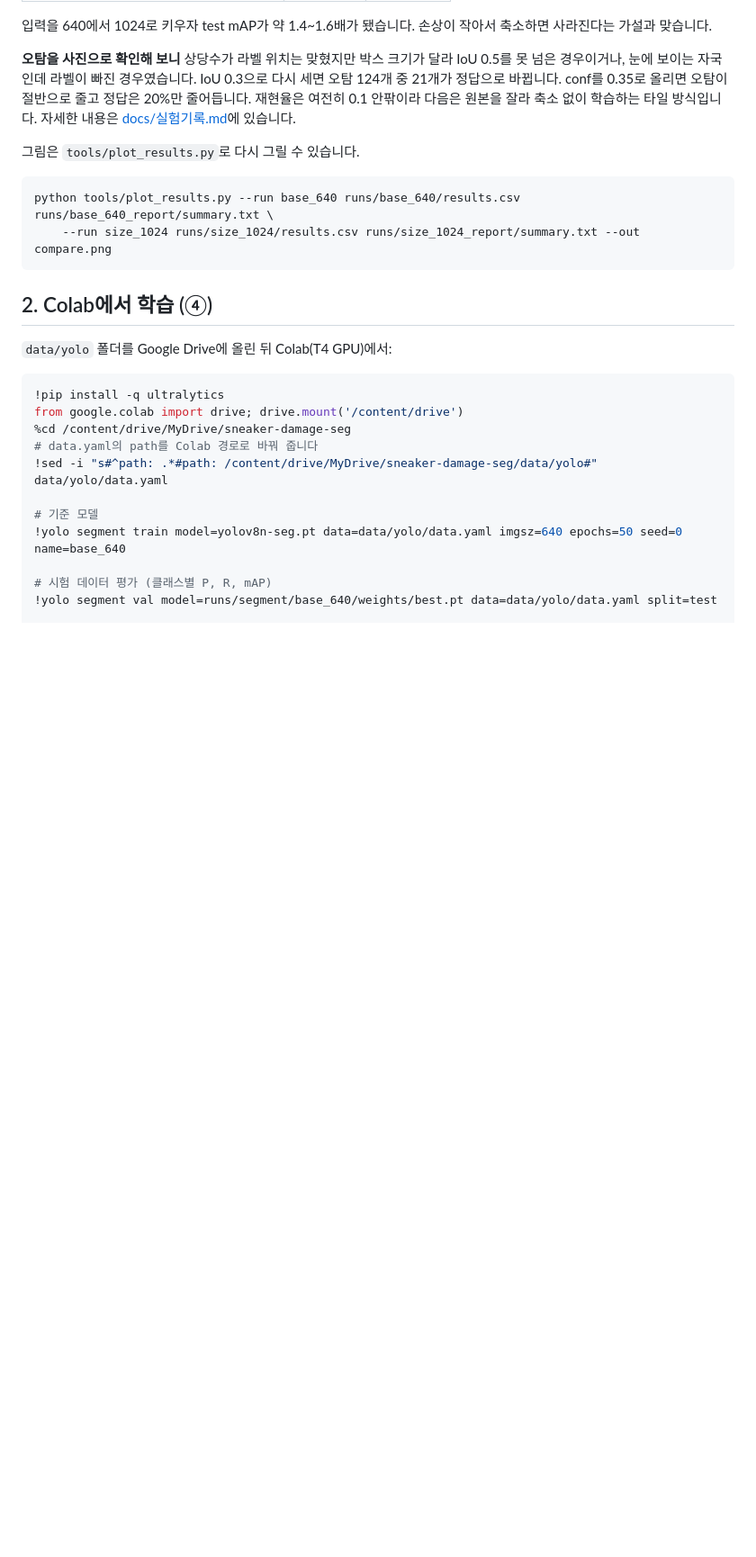
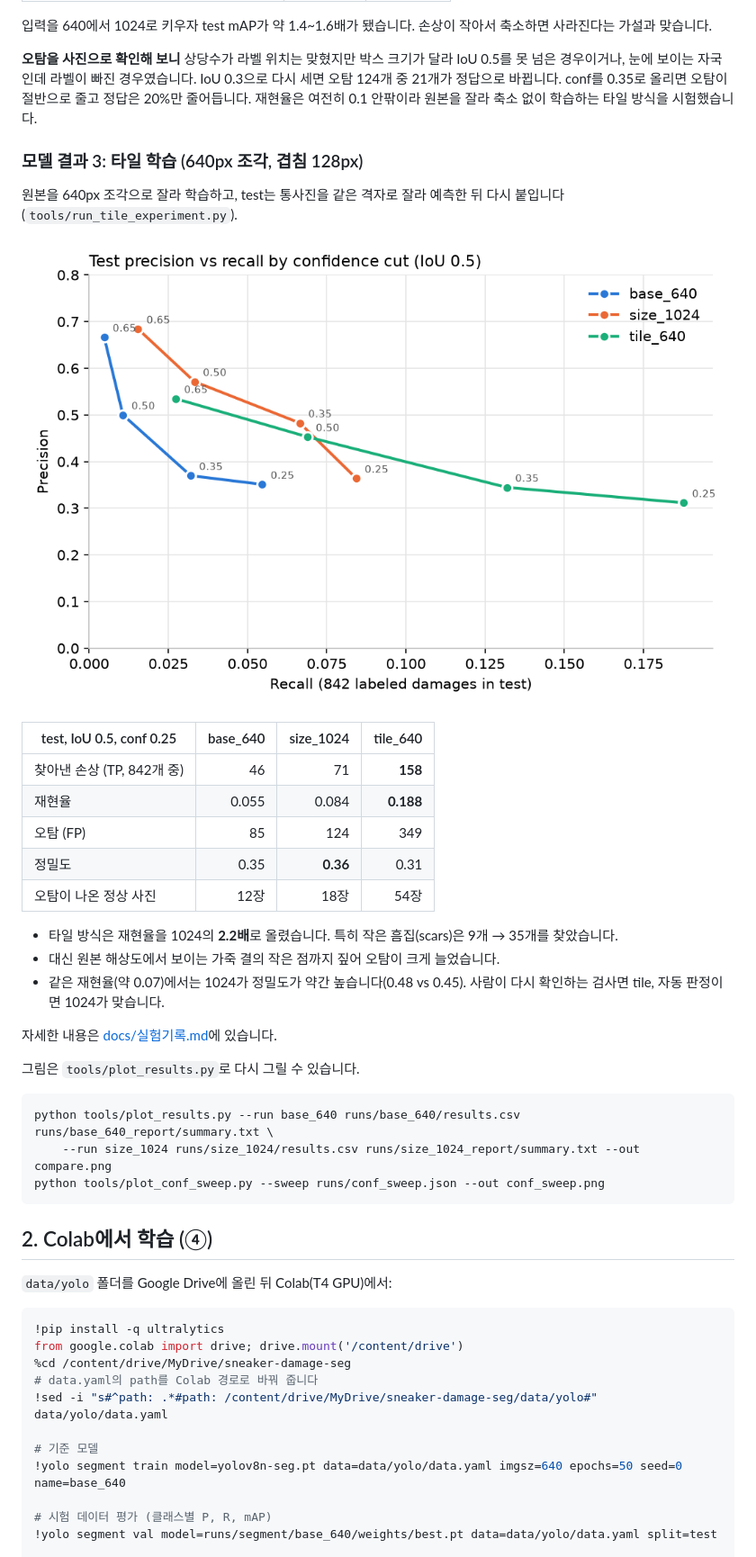
Before and after one commit to atocotton301/sneaker-damage-seg, a Markdown page: README.md, the part around the change. Shown at 90% size. GitHub-like rendering; pictures changed too: docs/images/conf_sweep.png (added); blank space fills up the shorter version.

````diff
--- a/README.md
+++ b/README.md
@@ -115,13 +115,34 @@ Roboflow 파일 이름(`back_552_png.rf.….jpg`)의 숫자는 신발 번호입
 입력을 640에서 1024로 키우자 test mAP가 약 1.4~1.6배가 됐습니다. 손상이 작아서 축소하면 사라진다는 가설과 맞습니다.
 
 **오탐을 사진으로 확인해 보니** 상당수가 라벨 위치는 맞혔지만 박스 크기가 달라 IoU 0.5를 못 넘은 경우이거나, 눈에 보이는 자국인데 라벨이 빠진 경우였습니다. IoU 0.3으로 다시 세면 오탐 124개 중 21개가 정답으로 바뀝니다. conf를 0.35로 올리면 오탐이 절반으로 줄고 정답은 20%만 줄어듭니다.
-재현율은 여전히 0.1 안팎이라 다음은 원본을 잘라 축소 없이 학습하는 타일 방식입니다. 자세한 내용은 [docs/실험기록.md](docs/실험기록.md)에 있습니다.
+재현율은 여전히 0.1 안팎이라 원본을 잘라 축소 없이 학습하는 타일 방식을 시험했습니다.
+
+### 모델 결과 3: 타일 학습 (640px 조각, 겹침 128px)
+
+원본을 640px 조각으로 잘라 학습하고, test는 통사진을 같은 격자로 잘라 예측한 뒤 다시 붙입니다(`tools/run_tile_experiment.py`).
+
+![conf 기준별 정밀도·재현율](docs/images/conf_sweep.png)
+
+| test, IoU 0.5, conf 0.25 | base_640 | size_1024 | tile_640 |
+|---|---:|---:|---:|
+| 찾아낸 손상 (TP, 842개 중) | 46 | 71 | **158** |
+| 재현율 | 0.055 | 0.084 | **0.188** |
+| 오탐 (FP) | 85 | 124 | 349 |
+| 정밀도 | 0.35 | **0.36** | 0.31 |
+| 오탐이 나온 정상 사진 | 12장 | 18장 | 54장 |
+
+- 타일 방식은 재현율을 1024의 **2.2배**로 올렸습니다. 특히 작은 흠집(scars)은 9개 → 35개를 찾았습니다.
+- 대신 원본 해상도에서 보이는 가죽 결의 작은 점까지 짚어 오탐이 크게 늘었습니다.
+- 같은 재현율(약 0.07)에서는 1024가 정밀도가 약간 높습니다(0.48 vs 0.45). 사람이 다시 확인하는 검사면 tile, 자동 판정이면 1024가 맞습니다.
+
+자세한 내용은 [docs/실험기록.md](docs/실험기록.md)에 있습니다.
 
 그림은 `tools/plot_results.py`로 다시 그릴 수 있습니다.
 
 ```bash
 python tools/plot_results.py --run base_640 runs/base_640/results.csv runs/base_640_report/summary.txt \
     --run size_1024 runs/size_1024/results.csv runs/size_1024_report/summary.txt --out compare.png
+python tools/plot_conf_sweep.py --sweep runs/conf_sweep.json --out conf_sweep.png
 ```
 
 ## 2. Colab에서 학습 (④)
````
Also changed, not shown: docs/실험기록.md (+55 -3 lines), docs/images/fp_gallery_tile_640.jpg (added), 1 other file.
